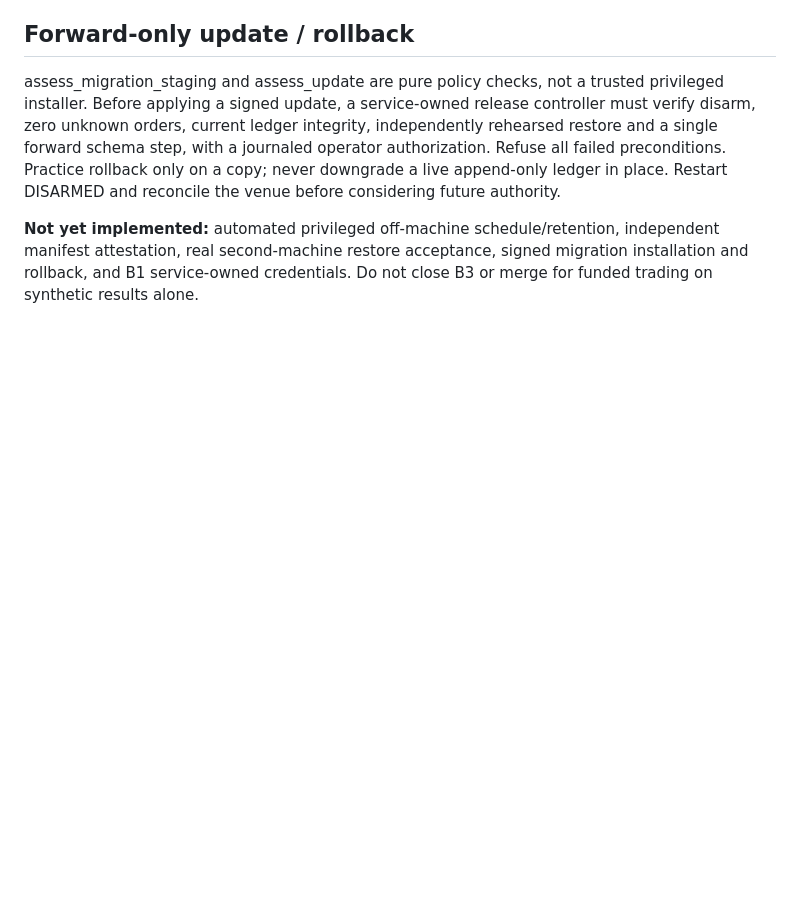
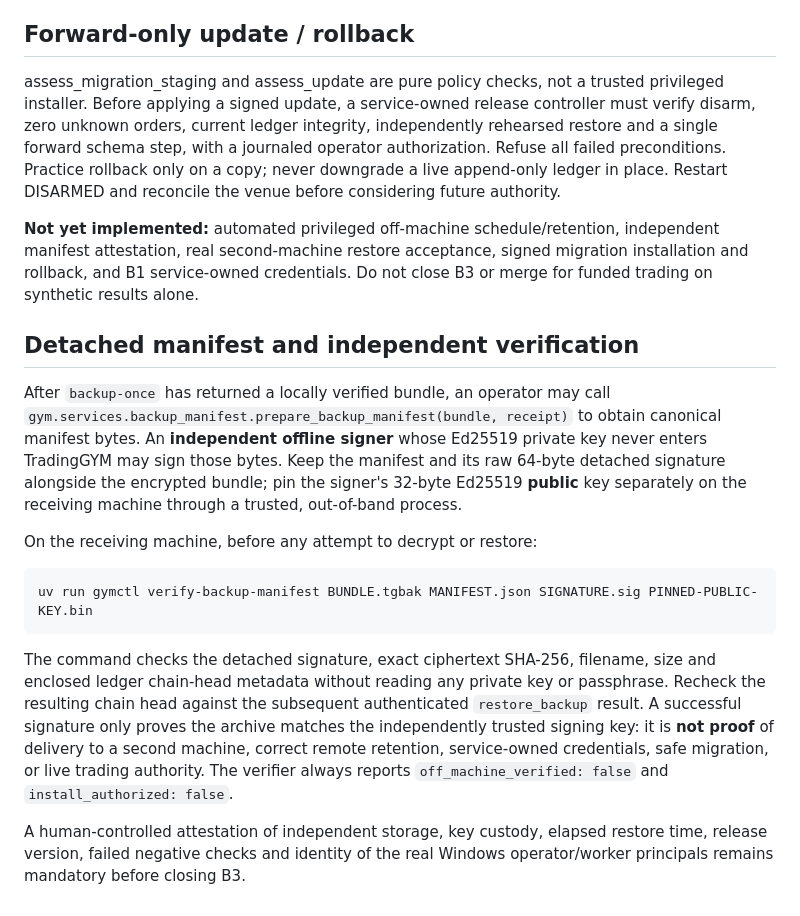
Before and after one commit to AmirrezaFarnamTaheri/Trade, a Markdown page: gym-core/docs/b3-offline-recovery-runbook.md, the part around the change. GitHub-like rendering; blank space fills up the shorter version.

Commit message:
docs(b3): document independently pinned detached backup verification on clean machine

```diff
--- a/gym-core/docs/b3-offline-recovery-runbook.md
+++ b/gym-core/docs/b3-offline-recovery-runbook.md
@@ -61,3 +61,33 @@ Restart DISARMED and reconcile the venue before considering future authority.
 independent manifest attestation, real second-machine restore acceptance,
 signed migration installation and rollback, and B1 service-owned credentials.
 Do not close B3 or merge for funded trading on synthetic results alone.
+
+
+## Detached manifest and independent verification
+
+After `backup-once` has returned a locally verified bundle, an operator may
+call `gym.services.backup_manifest.prepare_backup_manifest(bundle, receipt)`
+to obtain canonical manifest bytes. An **independent offline signer** whose
+Ed25519 private key never enters TradingGYM may sign those bytes. Keep the
+manifest and its raw 64-byte detached signature alongside the encrypted bundle;
+pin the signer's 32-byte Ed25519 **public** key separately on the receiving
+machine through a trusted, out-of-band process.
+
+On the receiving machine, before any attempt to decrypt or restore:
+
+~~~shell
+uv run gymctl verify-backup-manifest BUNDLE.tgbak MANIFEST.json SIGNATURE.sig PINNED-PUBLIC-KEY.bin
+~~~
+
+The command checks the detached signature, exact ciphertext SHA-256, filename,
+size and enclosed ledger chain-head metadata without reading any private key
+or passphrase. Recheck the resulting chain head against the subsequent
+authenticated `restore_backup` result. A successful signature only proves
+the archive matches the independently trusted signing key: it is **not proof**
+of delivery to a second machine, correct remote retention, service-owned
+credentials, safe migration, or live trading authority. The verifier always
+reports `off_machine_verified: false` and `install_authorized: false`.
+
+A human-controlled attestation of independent storage, key custody, elapsed
+restore time, release version, failed negative checks and identity of the real
+Windows operator/worker principals remains mandatory before closing B3.
```
